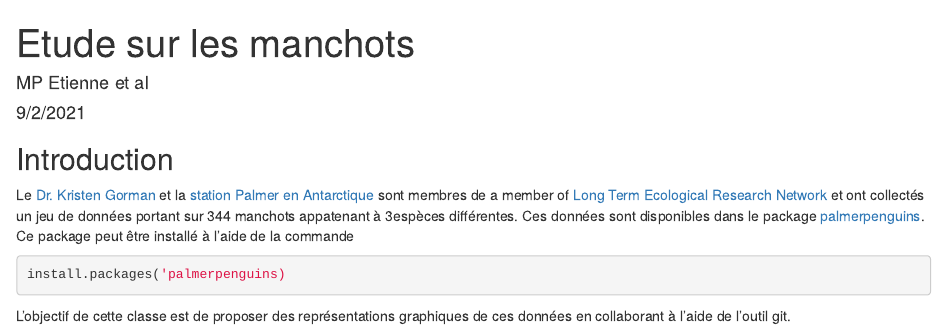
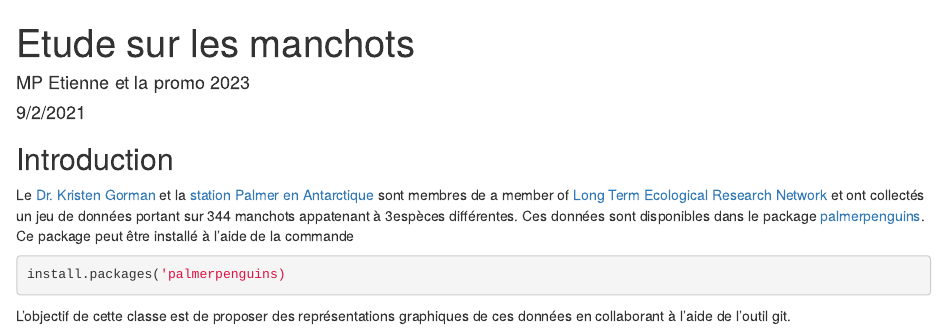
Before and after one commit to MarieEtienne/reproductibilite_example2023, an R Markdown document (manchots.Rmd): the page in a window 1100 px wide, from its top. Rendered offline with R 4.5, knitr and Pandoc, with nearby package versions.

```diff
--- a/manchots.Rmd
+++ b/manchots.Rmd
@@ -1,6 +1,6 @@
 ---
 title: "Etude sur les manchots"
-author: "MP Etienne et al"
+author: "MP Etienne et la promo 2023"
 date: "9/2/2021"
 output: html_document
 ---
```
